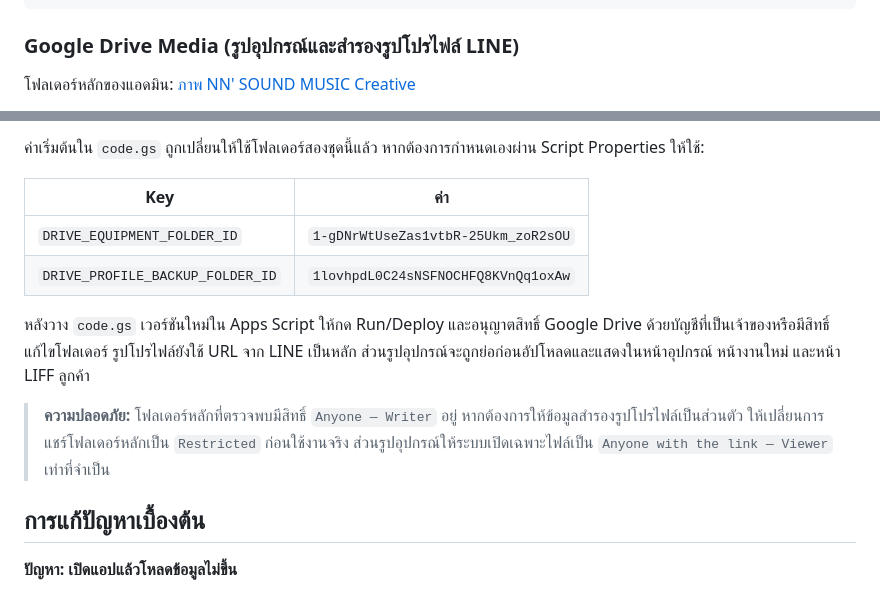
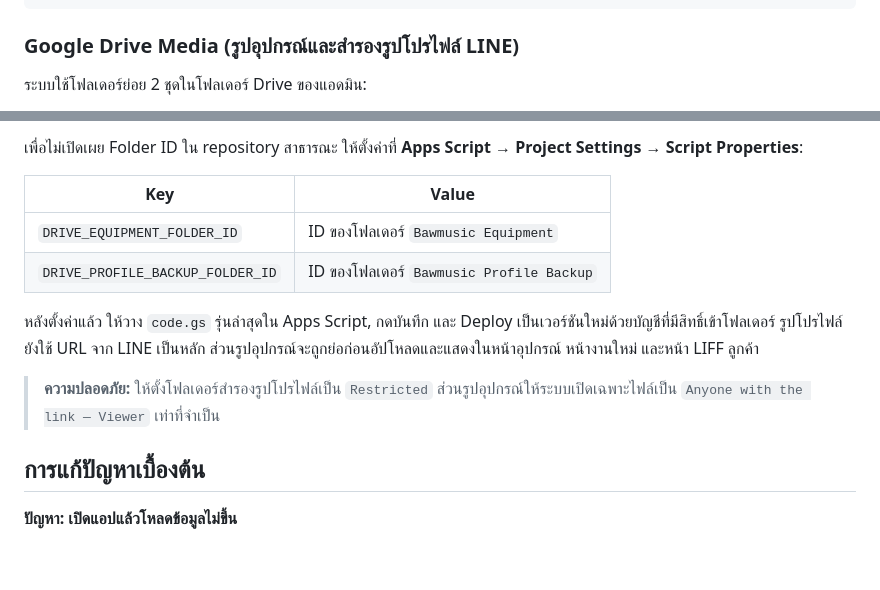
Before and after one commit to aodxx/NN-Sound-Bawmusic, a Markdown page: INSTALL.md, 2 parts joined by grey strips. Drawn GitHub-style; blank space fills up the shorter version.

Commit message:
security: keep Drive folder IDs out of public docs

```diff
--- a/INSTALL.md
+++ b/INSTALL.md
@@ -149,5 +149,5 @@ getBookingByToken      — ใช้แสดงรายละเอียด
 
 ### Google Drive Media (รูปอุปกรณ์และสำรองรูปโปรไฟล์ LINE)
 
-โฟลเดอร์หลักของแอดมิน: [ภาพ NN' SOUND MUSIC Creative](https://drive.google.com/drive/folders/1svCT-d1tMbBKudsVKznAAAavzWTrqPPo)
+ระบบใช้โฟลเดอร์ย่อย 2 ชุดในโฟลเดอร์ Drive ของแอดมิน:
 
@@ -156,14 +156,14 @@ getBookingByToken      — ใช้แสดงรายละเอียด
 
-ค่าเริ่มต้นใน `code.gs` ถูกเปลี่ยนให้ใช้โฟลเดอร์สองชุดนี้แล้ว หากต้องการกำหนดเองผ่าน Script Properties ให้ใช้:
+เพื่อไม่เปิดเผย Folder ID ใน repository สาธารณะ ให้ตั้งค่าที่ **Apps Script → Project Settings → Script Properties**:
 
-| Key | ค่า |
+| Key | Value |
 |---|---|
-| `DRIVE_EQUIPMENT_FOLDER_ID` | `1-gDNrWtUseZas1vtbR-25Ukm_zoR2sOU` |
-| `DRIVE_PROFILE_BACKUP_FOLDER_ID` | `1lovhpdL0C24sNSFNOCHFQ8KVnQq1oxAw` |
+| `DRIVE_EQUIPMENT_FOLDER_ID` | ID ของโฟลเดอร์ `Bawmusic Equipment` |
+| `DRIVE_PROFILE_BACKUP_FOLDER_ID` | ID ของโฟลเดอร์ `Bawmusic Profile Backup` |
 
-หลังวาง `code.gs` เวอร์ชันใหม่ใน Apps Script ให้กด Run/Deploy และอนุญาตสิทธิ์ Google Drive ด้วยบัญชีที่เป็นเจ้าของหรือมีสิทธิ์แก้ไขโฟลเดอร์ รูปโปรไฟล์ยังใช้ URL จาก LINE เป็นหลัก ส่วนรูปอุปกรณ์จะถูกย่อก่อนอัปโหลดและแสดงในหน้าอุปกรณ์ หน้างานใหม่ และหน้า LIFF ลูกค้า
+หลังตั้งค่าแล้ว ให้วาง `code.gs` รุ่นล่าสุดใน Apps Script, กดบันทึก และ Deploy เป็นเวอร์ชันใหม่ด้วยบัญชีที่มีสิทธิ์เข้าโฟลเดอร์ รูปโปรไฟล์ยังใช้ URL จาก LINE เป็นหลัก ส่วนรูปอุปกรณ์จะถูกย่อก่อนอัปโหลดและแสดงในหน้าอุปกรณ์ หน้างานใหม่ และหน้า LIFF ลูกค้า
 
-> **ความปลอดภัย:** โฟลเดอร์หลักที่ตรวจพบมีสิทธิ์ `Anyone — Writer` อยู่ หากต้องการให้ข้อมูลสำรองรูปโปรไฟล์เป็นส่วนตัว ให้เปลี่ยนการแชร์โฟลเดอร์หลักเป็น `Restricted` ก่อนใช้งานจริง ส่วนรูปอุปกรณ์ให้ระบบเปิดเฉพาะไฟล์เป็น `Anyone with the link — Viewer` เท่าที่จำเป็น
+> **ความปลอดภัย:** ให้ตั้งโฟลเดอร์สำรองรูปโปรไฟล์เป็น `Restricted` ส่วนรูปอุปกรณ์ให้ระบบเปิดเฉพาะไฟล์เป็น `Anyone with the link — Viewer` เท่าที่จำเป็น
 
 ## การแก้ปัญหาเบื้องต้น
 
```
Also changed, not shown: other parts of INSTALL.md (+2 -2 lines).
